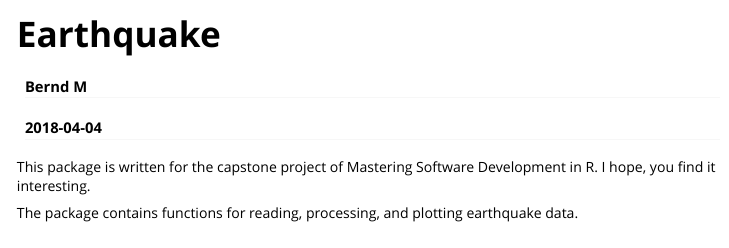
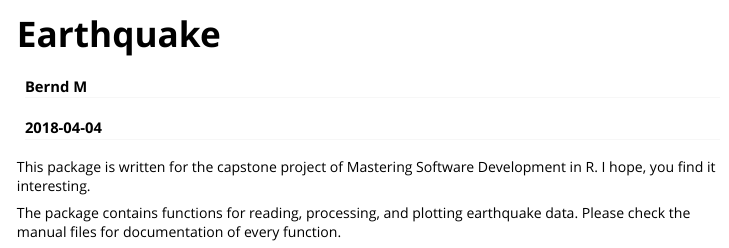
Before and after one commit to bernd-mueller/earthquakes, an R Markdown document (vignettes/earthquakes.Rmd): the page in a window 1100 px wide, from its top. Rendered offline with R 4.5, knitr and Pandoc, with nearby package versions.

Commit message:
added text

```diff
--- a/vignettes/earthquakes.Rmd
+++ b/vignettes/earthquakes.Rmd
@@ -18,4 +18,4 @@ knitr::opts_chunk$set(
 
 This package is written for the capstone project of Mastering Software Development in R. I hope, you find it interesting.
 
-The package contains functions for reading, processing, and plotting earthquake data.
+The package contains functions for reading, processing, and plotting earthquake data. Please check the manual files for documentation of every function.
```
